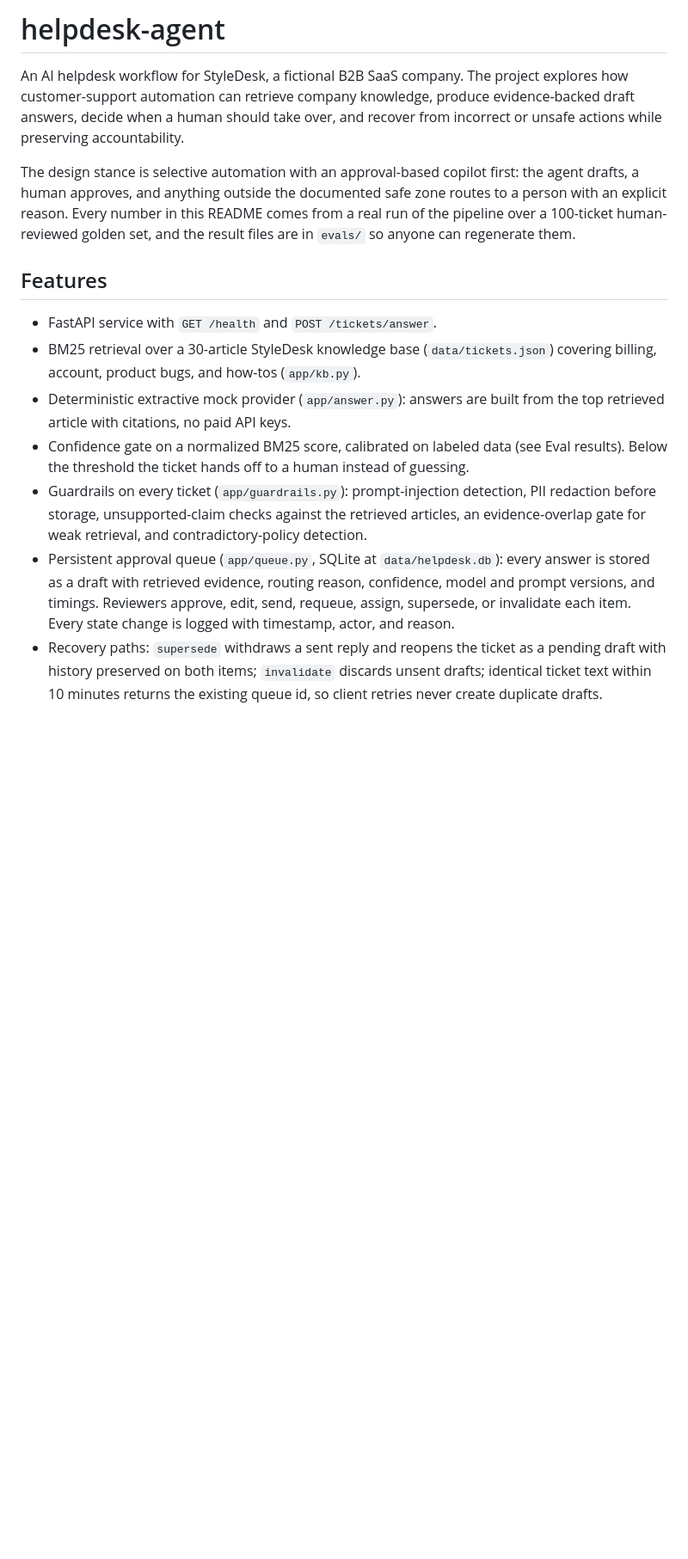
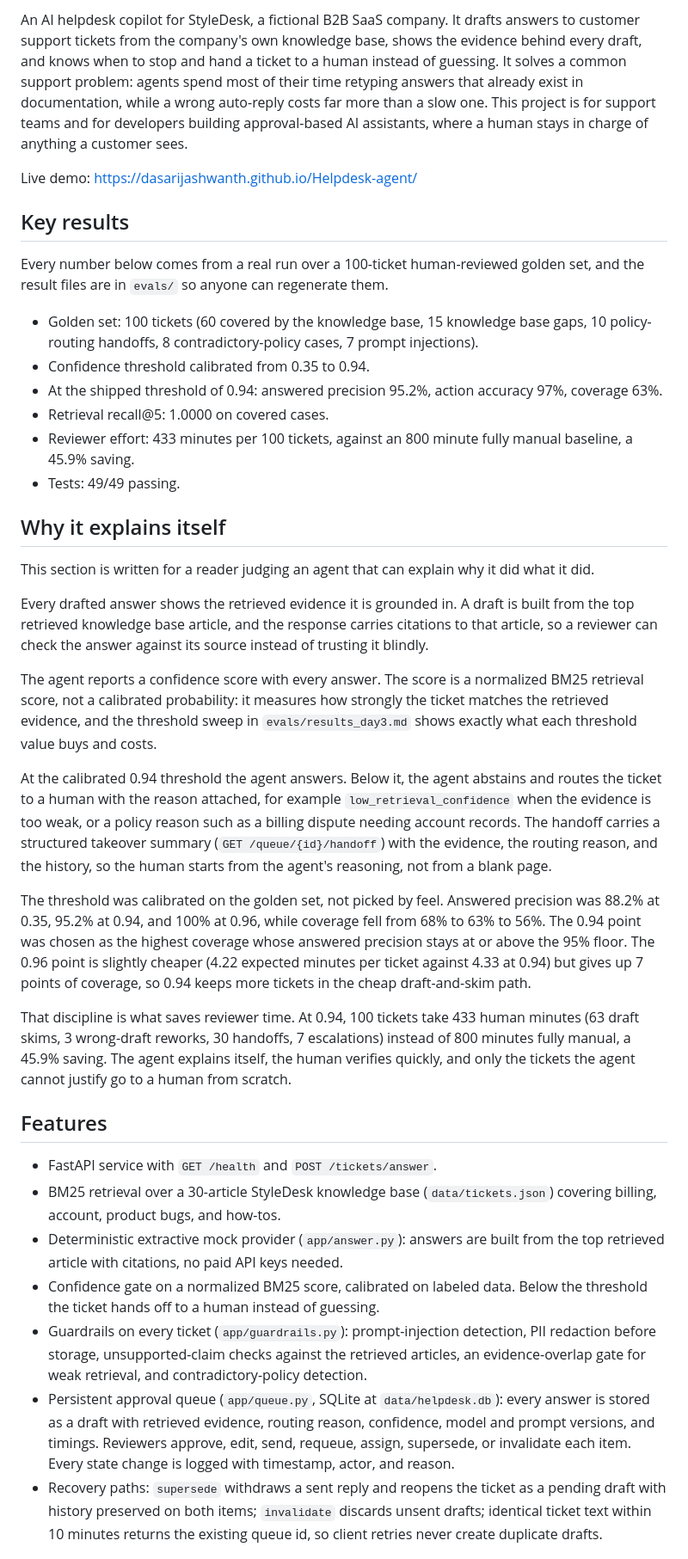
Before and after one commit to dasarijashwanth/Helpdesk-agent, a Markdown page: README.md, the part around one of its changes. Shown at 86% size. Rendered like a GitHub page; blank space fills up the shorter version.

Commit message:
Rewrite README for any reader, with live demo link and verified results
Updated README.md to enhance project description, add demo link, and clarify automation policy and evaluation results.

```diff
--- a/README.md
+++ b/README.md
@@ -2,43 +2,40 @@
 
-# helpdesk-agent
+An AI helpdesk copilot for StyleDesk, a fictional B2B SaaS company. It drafts answers to customer support tickets from the company's own knowledge base, shows the evidence behind every draft, and knows when to stop and hand a ticket to a human instead of guessing. It solves a common support problem: agents spend most of their time retyping answers that already exist in documentation, while a wrong auto-reply costs far more than a slow one. This project is for support teams and for developers building approval-based AI assistants, where a human stays in charge of anything a customer sees.
 
-An AI helpdesk workflow for StyleDesk, a fictional B2B SaaS company. The
-project explores how customer-support automation can retrieve company
-knowledge, produce evidence-backed draft answers, decide when a human
-should take over, and recover from incorrect or unsafe actions while
-preserving accountability.
+Live demo: https://dasarijashwanth.github.io/Helpdesk-agent/
 
-The design stance is selective automation with an approval-based copilot
-first: the agent drafts, a human approves, and anything outside the
-documented safe zone routes to a person with an explicit reason. Every
-number in this README comes from a real run of the pipeline over a
-100-ticket human-reviewed golden set, and the result files are in
-`evals/` so anyone can regenerate them.
+## Key results
+
+Every number below comes from a real run over a 100-ticket human-reviewed golden set, and the result files are in `evals/` so anyone can regenerate them.
+
+- Golden set: 100 tickets (60 covered by the knowledge base, 15 knowledge base gaps, 10 policy-routing handoffs, 8 contradictory-policy cases, 7 prompt injections).
+- Confidence threshold calibrated from 0.35 to 0.94.
+- At the shipped threshold of 0.94: answered precision 95.2%, action accuracy 97%, coverage 63%.
+- Retrieval recall@5: 1.0000 on covered cases.
+- Reviewer effort: 433 minutes per 100 tickets, against an 800 minute fully manual baseline, a 45.9% saving.
+- Tests: 49/49 passing.
+
+## Why it explains itself
+
+This section is written for a reader judging an agent that can explain why it did what it did.
+
+Every drafted answer shows the retrieved evidence it is grounded in. A draft is built from the top retrieved knowledge base article, and the response carries citations to that article, so a reviewer can check the answer against its source instead of trusting it blindly.
+
+The agent reports a confidence score with every answer. The score is a normalized BM25 retrieval score, not a calibrated probability: it measures how strongly the ticket matches the retrieved evidence, and the threshold sweep in `evals/results_day3.md` shows exactly what each threshold value buys and costs.
+
+At the calibrated 0.94 threshold the agent answers. Below it, the agent abstains and routes the ticket to a human with the reason attached, for example `low_retrieval_confidence` when the evidence is too weak, or a policy reason such as a billing dispute needing account records. The handoff carries a structured takeover summary (`GET /queue/{id}/handoff`) with the evidence, the routing reason, and the history, so the human starts from the agent's reasoning, not from a blank page.
+
+The threshold was calibrated on the golden set, not picked by feel. Answered precision was 88.2% at 0.35, 95.2% at 0.94, and 100% at 0.96, while coverage fell from 68% to 63% to 56%. The 0.94 point was chosen as the highest coverage whose answered precision stays at or above the 95% floor. The 0.96 point is slightly cheaper (4.22 expected minutes per ticket against 4.33 at 0.94) but gives up 7 points of coverage, so 0.94 keeps more tickets in the cheap draft-and-skim path.
+
+That discipline is what saves reviewer time. At 0.94, 100 tickets take 433 human minutes (63 draft skims, 3 wrong-draft reworks, 30 handoffs, 7 escalations) instead of 800 minutes fully manual, a 45.9% saving. The agent explains itself, the human verifies quickly, and only the tickets the agent cannot justify go to a human from scratch.
 
 ## Features
 
 - FastAPI service with `GET /health` and `POST /tickets/answer`.
-- BM25 retrieval over a 30-article StyleDesk knowledge base
-  (`data/tickets.json`) covering billing, account, product bugs, and
-  how-tos (`app/kb.py`).
-- Deterministic extractive mock provider (`app/answer.py`): answers are
-  built from the top retrieved article with citations, no paid API keys.
-- Confidence gate on a normalized BM25 score, calibrated on labeled data
-  (see Eval results). Below the threshold the ticket hands off to a human
-  instead of guessing.
-- Guardrails on every ticket (`app/guardrails.py`): prompt-injection
-  detection, PII redaction before storage, unsupported-claim checks
-  against the retrieved articles, an evidence-overlap gate for weak
-  retrieval, and contradictory-policy detection.
-- Persistent approval queue (`app/queue.py`, SQLite at
-  `data/helpdesk.db`): every answer is stored as a draft with retrieved
-  evidence, routing reason, confidence, model and prompt versions, and
-  timings. Reviewers approve, edit, send, requeue, assign, supersede, or
-  invalidate each item. Every state change is logged with timestamp,
-  actor, and reason.
-- Recovery paths: `supersede` withdraws a sent reply and reopens the
-  ticket as a pending draft with history preserved on both items;
-  `invalidate` discards unsent drafts; identical ticket text within 10
-  minutes returns the existing queue id, so client retries never create
-  duplicate drafts.
+- BM25 retrieval over a 30-article StyleDesk knowledge base (`data/tickets.json`) covering billing, account, product bugs, and how-tos.
+- Deterministic extractive mock provider (`app/answer.py`): answers are built from the top retrieved article with citations, no paid API keys needed.
+- Confidence gate on a normalized BM25 score, calibrated on labeled data. Below the threshold the ticket hands off to a human instead of guessing.
+- Guardrails on every ticket (`app/guardrails.py`): prompt-injection detection, PII redaction before storage, unsupported-claim checks against the retrieved articles, an evidence-overlap gate for weak retrieval, and contradictory-policy detection.
+- Persistent approval queue (`app/queue.py`, SQLite at `data/helpdesk.db`): every answer is stored as a draft with retrieved evidence, routing reason, confidence, model and prompt versions, and timings. Reviewers approve, edit, send, requeue, assign, supersede, or invalidate each item. Every state change is logged with timestamp, actor, and reason.
+- Recovery paths: `supersede` withdraws a sent reply and reopens the ticket as a pending draft with history preserved on both items; `invalidate` discards unsent drafts; identical ticket text within 10 minutes returns the existing queue id, so client retries never create duplicate drafts.
 
```
Also changed, not shown: other parts of README.md (+117 -194 lines).
